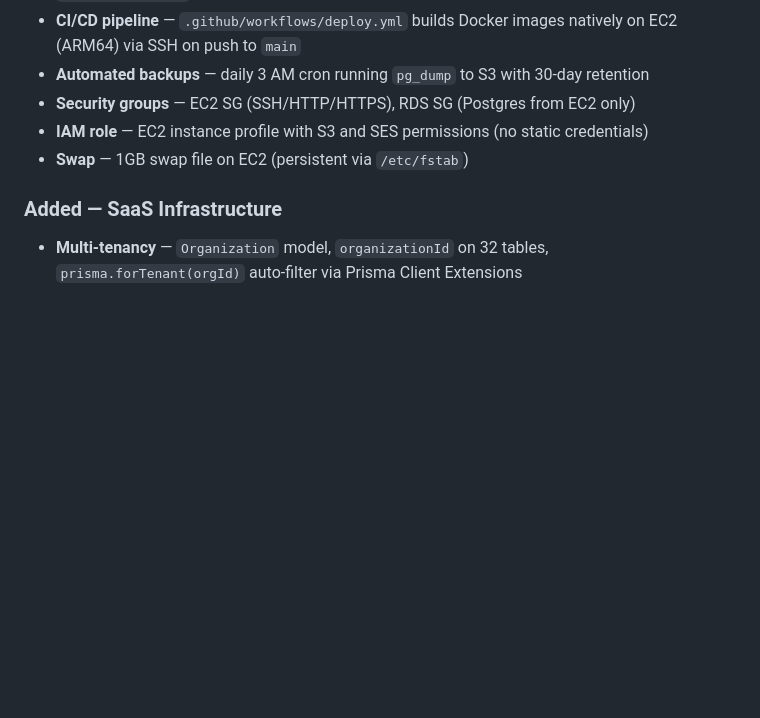
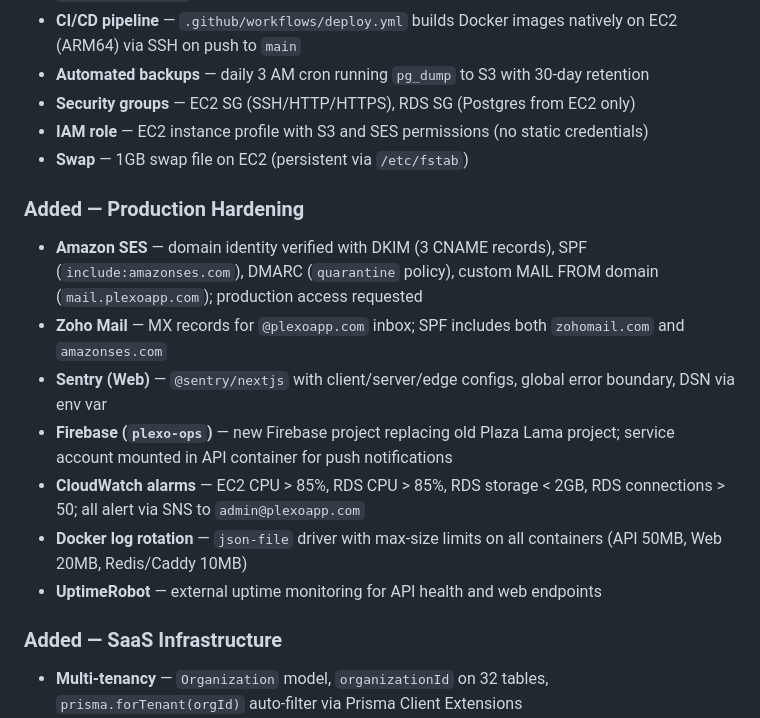
Before and after one commit to malamapl09/plexo-app, a Markdown page: CHANGELOG.md, the part around the change. Rendered like a GitHub page; blank space fills up the shorter version.

```diff
--- a/CHANGELOG.md
+++ b/CHANGELOG.md
@@ -13,6 +13,15 @@ All notable changes to Plexo Operations.
 - **Security groups** — EC2 SG (SSH/HTTP/HTTPS), RDS SG (Postgres from EC2 only)
 - **IAM role** — EC2 instance profile with S3 and SES permissions (no static credentials)
 - **Swap** — 1GB swap file on EC2 (persistent via `/etc/fstab`)
+
+### Added — Production Hardening
+- **Amazon SES** — domain identity verified with DKIM (3 CNAME records), SPF (`include:amazonses.com`), DMARC (`quarantine` policy), custom MAIL FROM domain (`mail.plexoapp.com`); production access requested
+- **Zoho Mail** — MX records for `@plexoapp.com` inbox; SPF includes both `zohomail.com` and `amazonses.com`
+- **Sentry (Web)** — `@sentry/nextjs` with client/server/edge configs, global error boundary, DSN via env var
+- **Firebase (`plexo-ops`)** — new Firebase project replacing old Plaza Lama project; service account mounted in API container for push notifications
+- **CloudWatch alarms** — EC2 CPU > 85%, RDS CPU > 85%, RDS storage < 2GB, RDS connections > 50; all alert via SNS to `admin@plexoapp.com`
+- **Docker log rotation** — `json-file` driver with max-size limits on all containers (API 50MB, Web 20MB, Redis/Caddy 10MB)
+- **UptimeRobot** — external uptime monitoring for API health and web endpoints
 
 ### Added — SaaS Infrastructure
 - **Multi-tenancy** — `Organization` model, `organizationId` on 32 tables, `prisma.forTenant(orgId)` auto-filter via Prisma Client Extensions
```
Also changed, not shown: README.md (+11 -4 lines), docs/BOARD-SUMMARY.md (+8 -1 lines).
